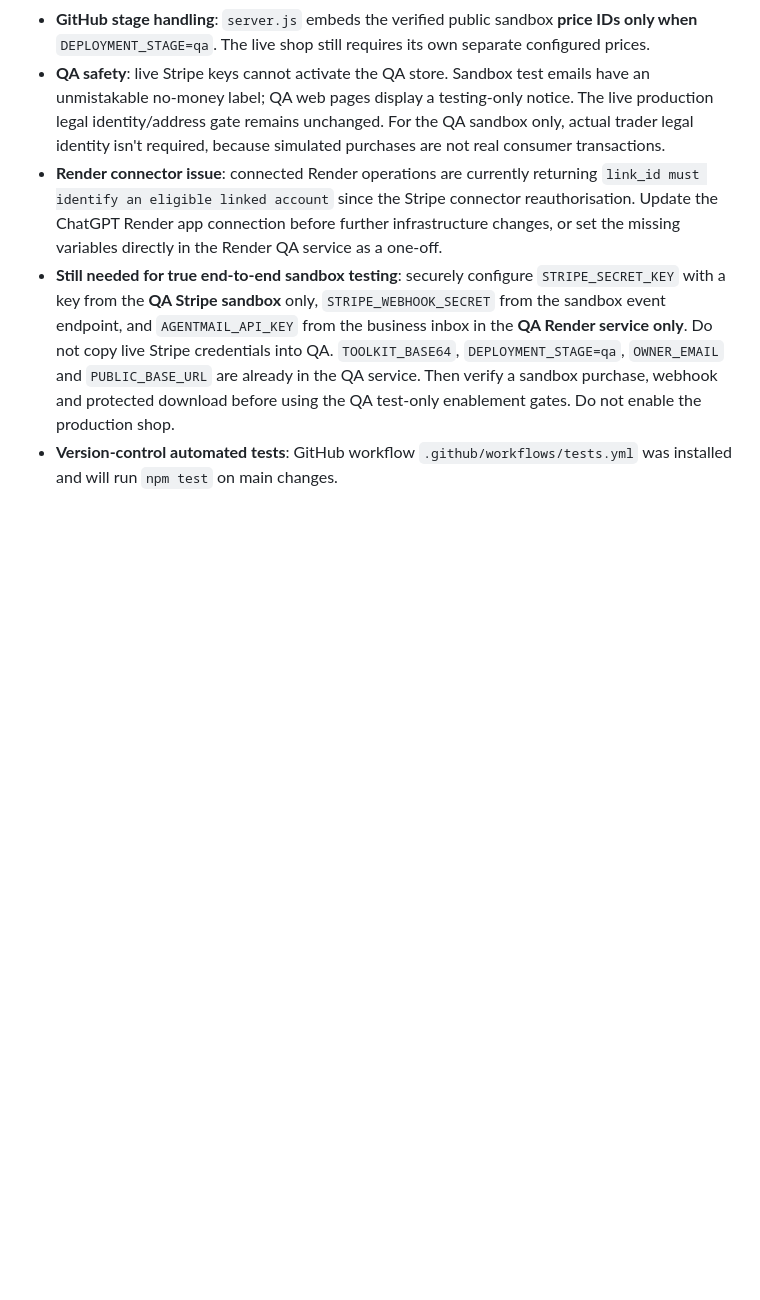
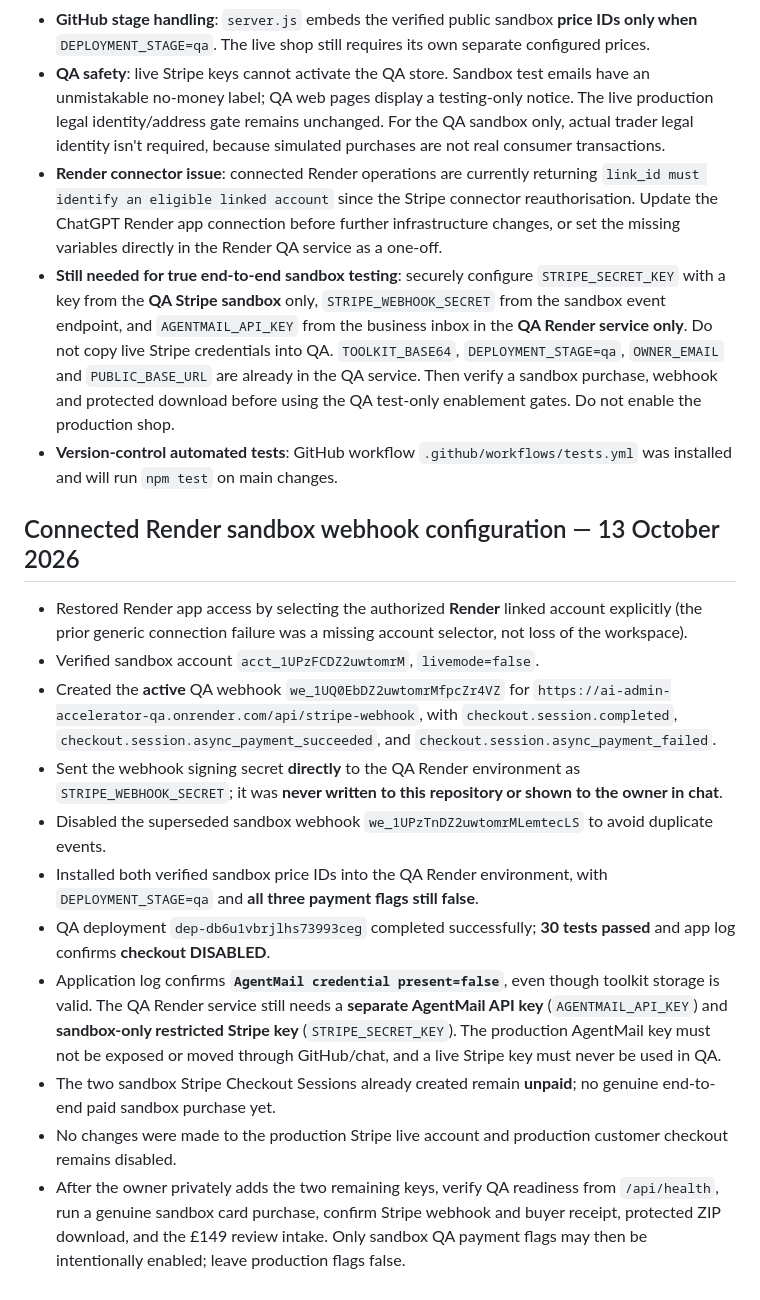
Before and after one commit to ashpatel70-sys/-ai-admin-accelerator, a Markdown page: STRIPE_SANDBOX_SETUP.md, the part around the change. Rendered like a GitHub page; blank space fills up the shorter version.

Commit message:
Document successfully installed Stripe sandbox webhook, disabled duplicate and outstanding QA-only keys

```diff
--- a/STRIPE_SANDBOX_SETUP.md
+++ b/STRIPE_SANDBOX_SETUP.md
@@ -61,3 +61,16 @@ Do not enable live Stripe checkout until all operational and legal checks are co
 - **Render connector issue**: connected Render operations are currently returning `link_id must identify an eligible linked account` since the Stripe connector reauthorisation. Update the ChatGPT Render app connection before further infrastructure changes, or set the missing variables directly in the Render QA service as a one-off.
 - **Still needed for true end-to-end sandbox testing**: securely configure `STRIPE_SECRET_KEY` with a key from the **QA Stripe sandbox** only, `STRIPE_WEBHOOK_SECRET` from the sandbox event endpoint, and `AGENTMAIL_API_KEY` from the business inbox in the **QA Render service only**. Do not copy live Stripe credentials into QA. `TOOLKIT_BASE64`, `DEPLOYMENT_STAGE=qa`, `OWNER_EMAIL` and `PUBLIC_BASE_URL` are already in the QA service. Then verify a sandbox purchase, webhook and protected download before using the QA test-only enablement gates. Do not enable the production shop.
 - **Version-control automated tests**: GitHub workflow `.github/workflows/tests.yml` was installed and will run `npm test` on main changes.
+
+## Connected Render sandbox webhook configuration — 13 October 2026
+- Restored Render app access by selecting the authorized **Render** linked account explicitly (the prior generic connection failure was a missing account selector, not loss of the workspace).
+- Verified sandbox account `acct_1UPzFCDZ2uwtomrM`, `livemode=false`.
+- Created the **active** QA webhook `we_1UQ0EbDZ2uwtomrMfpcZr4VZ` for `https://ai-admin-accelerator-qa.onrender.com/api/stripe-webhook`, with `checkout.session.completed`, `checkout.session.async_payment_succeeded`, and `checkout.session.async_payment_failed`.
+- Sent the webhook signing secret **directly** to the QA Render environment as `STRIPE_WEBHOOK_SECRET`; it was **never written to this repository or shown to the owner in chat**.
+- Disabled the superseded sandbox webhook `we_1UPzTnDZ2uwtomrMLemtecLS` to avoid duplicate events.
+- Installed both verified sandbox price IDs into the QA Render environment, with `DEPLOYMENT_STAGE=qa` and **all three payment flags still false**.
+- QA deployment `dep-db6u1vbrjlhs73993ceg` completed successfully; **30 tests passed** and app log confirms **checkout DISABLED**.
+- Application log confirms **`AgentMail credential present=false`**, even though toolkit storage is valid. The QA Render service still needs a **separate AgentMail API key** (`AGENTMAIL_API_KEY`) and **sandbox-only restricted Stripe key** (`STRIPE_SECRET_KEY`). The production AgentMail key must not be exposed or moved through GitHub/chat, and a live Stripe key must never be used in QA.
+- The two sandbox Stripe Checkout Sessions already created remain **unpaid**; no genuine end-to-end paid sandbox purchase yet.
+- No changes were made to the production Stripe live account and production customer checkout remains disabled.
+- After the owner privately adds the two remaining keys, verify QA readiness from `/api/health`, run a genuine sandbox card purchase, confirm Stripe webhook and buyer receipt, protected ZIP download, and the £149 review intake. Only sandbox QA payment flags may then be intentionally enabled; leave production flags false.
```
